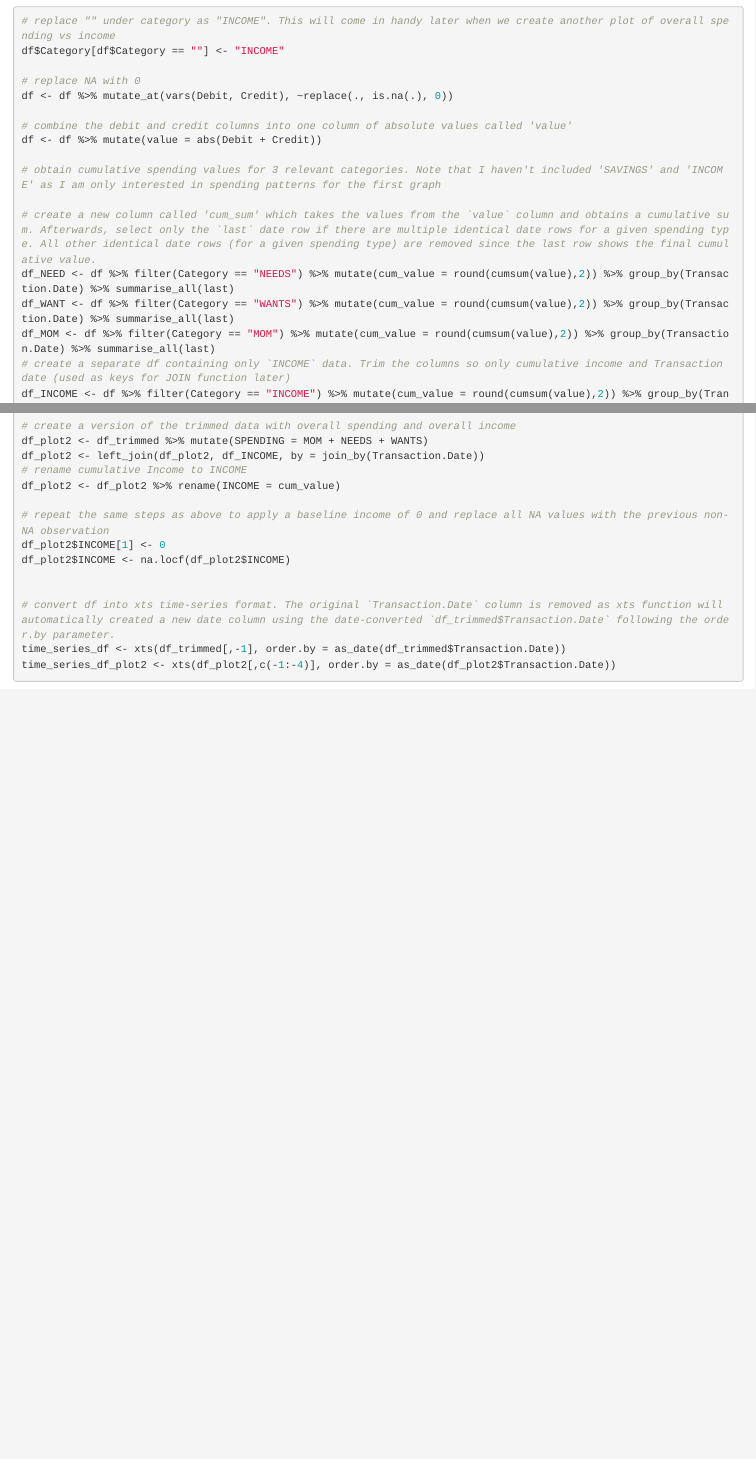
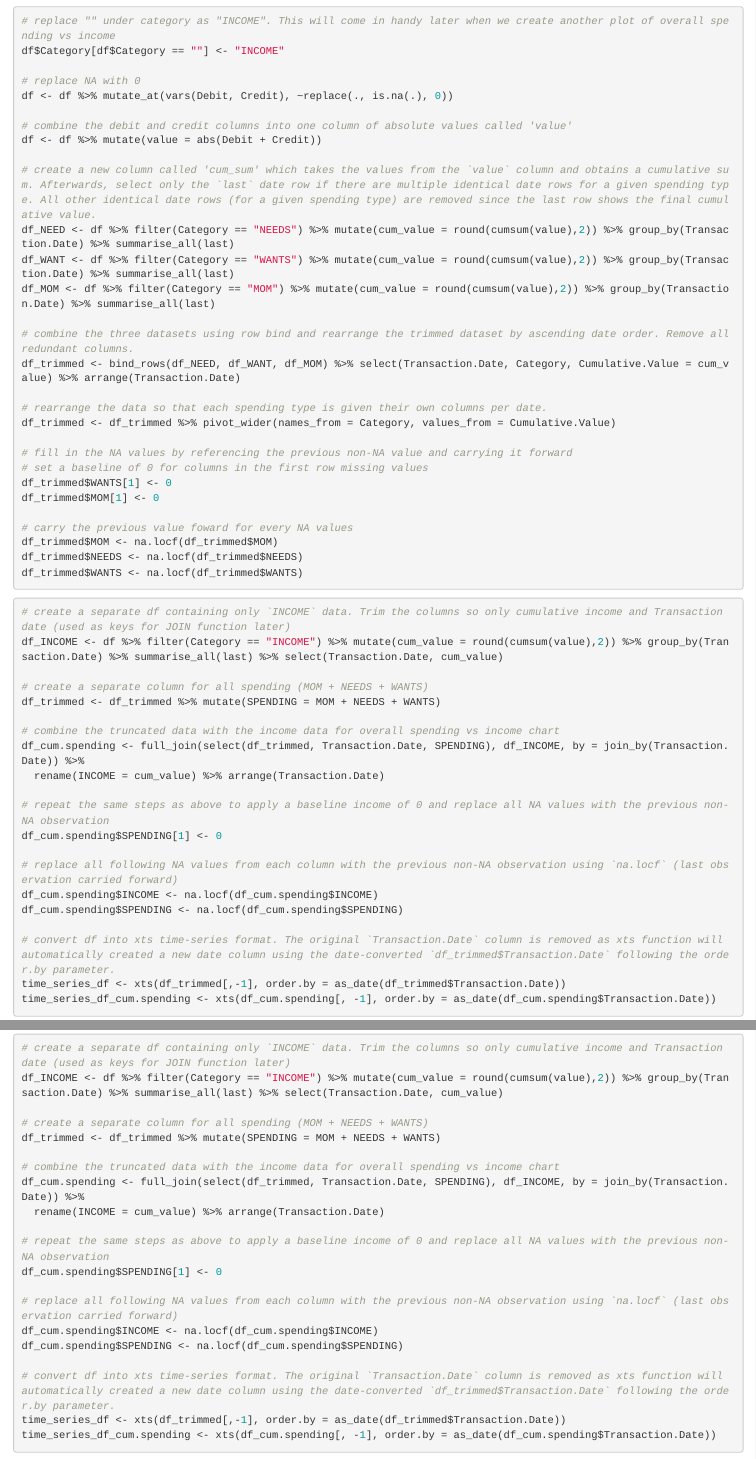
Before and after one commit to alexminsung/EDA-Practice, an R Markdown document (2025-07-20/EDA-Practice-2025-07-20.Rmd): the page in a window 1100 px wide, from 750 px down, and a second part further down, joined at a grey line. The pictures show the output file 2025-07-20/EDA-Practice-2025-07-20.html that the author committed with the source, opened offline.

````diff
--- a/2025-07-20/EDA-Practice-2025-07-20.Rmd
+++ b/2025-07-20/EDA-Practice-2025-07-20.Rmd
@@ -50,25 +50,20 @@
 # combine the debit and credit columns into one column of absolute values called 'value'
 df <- df %>% mutate(value = abs(Debit + Credit))
 
-# obtain cumulative spending values for 3 relevant categories. Note that I haven't included 'SAVINGS' and 'INCOME' as I am only interested in spending patterns for the first graph
-
 # create a new column called 'cum_sum' which takes the values from the `value` column and obtains a cumulative sum. Afterwards, select only the `last` date row if there are multiple identical date rows for a given spending type. All other identical date rows (for a given spending type) are removed since the last row shows the final cumulative value.
 df_NEED <- df %>% filter(Category == "NEEDS") %>% mutate(cum_value = round(cumsum(value),2)) %>% group_by(Transaction.Date) %>% summarise_all(last)
 df_WANT <- df %>% filter(Category == "WANTS") %>% mutate(cum_value = round(cumsum(value),2)) %>% group_by(Transaction.Date) %>% summarise_all(last)
 df_MOM <- df %>% filter(Category == "MOM") %>% mutate(cum_value = round(cumsum(value),2)) %>% group_by(Transaction.Date) %>% summarise_all(last)
-# create a separate df containing only `INCOME` data. Trim the columns so only cumulative income and Transaction date (used as keys for JOIN function later)
-df_INCOME <- df %>% filter(Category == "INCOME") %>% mutate(cum_value = round(cumsum(value),2)) %>% group_by(Transaction.Date) %>% summarise_all(last) %>% select(Transaction.Date, cum_value)
 
 # combine the three datasets using row bind and rearrange the trimmed dataset by ascending date order. Remove all redundant columns.
 df_trimmed <- bind_rows(df_NEED, df_WANT, df_MOM) %>% select(Transaction.Date, Category, Cumulative.Value = cum_value) %>% arrange(Transaction.Date)
 
-# rearrange the data so that each spending type is given their own columns and only one row exists per date.
+# rearrange the data so that each spending type is given their own columns per date.
 df_trimmed <- df_trimmed %>% pivot_wider(names_from = Category, values_from = Cumulative.Value)
 
-# create a version of the trimmed data with overall spending and overall income
-df_plot2 <- df_trimmed %>% mutate(SPENDING = MOM + NEEDS + WANTS)
-df_plot2 <- full_join(df_plot2, df_INCOME, by = join_by(Transaction.Date))
-# rename cumulative Income to INCOME
-df_plot2 <- df_plot2 %>% rename(INCOME = cum_value) %>% arrange(Transaction.Date)
+# fill in the NA values by referencing the previous non-NA value and carrying it forward
+# set a baseline of 0 for columns in the first row missing values
+df_trimmed$WANTS[1] <- 0
+df_trimmed$MOM[1] <- 0
 
-# repeat the same steps as above to apply a baseline income of 0 and replace all NA values with the previous non-NA observation
+# carry the previous value foward for every NA values
@@ -80,12 +70,29 @@
 df_trimmed$MOM <- na.locf(df_trimmed$MOM)
 df_trimmed$NEEDS <- na.locf(df_trimmed$NEEDS)
 df_trimmed$WANTS <- na.locf(df_trimmed$WANTS)
-df_plot2$INCOME <- na.locf(df_plot2$INCOME)
+```
 
+```{r}
+# create a separate df containing only `INCOME` data. Trim the columns so only cumulative income and Transaction date (used as keys for JOIN function later)
+df_INCOME <- df %>% filter(Category == "INCOME") %>% mutate(cum_value = round(cumsum(value),2)) %>% group_by(Transaction.Date) %>% summarise_all(last) %>% select(Transaction.Date, cum_value)
+
+# create a separate column for all spending (MOM + NEEDS + WANTS)
+df_trimmed <- df_trimmed %>% mutate(SPENDING = MOM + NEEDS + WANTS)
+
+# combine the truncated data with the income data for overall spending vs income chart
+df_cum.spending <- full_join(select(df_trimmed, Transaction.Date, SPENDING), df_INCOME, by = join_by(Transaction.Date)) %>%
+  rename(INCOME = cum_value) %>% arrange(Transaction.Date)
+
+# repeat the same steps as above to apply a baseline income of 0 and replace all NA values with the previous non-NA observation
+df_cum.spending$SPENDING[1] <- 0
+
+# replace all following NA values from each column with the previous non-NA observation using `na.locf` (last observation carried forward)
+df_cum.spending$INCOME <- na.locf(df_cum.spending$INCOME)
+df_cum.spending$SPENDING <- na.locf(df_cum.spending$SPENDING)
 
 # convert df into xts time-series format. The original `Transaction.Date` column is removed as xts function will automatically created a new date column using the date-converted `df_trimmed$Transaction.Date` following the order.by parameter.
 time_series_df <- xts(df_trimmed[,-1], order.by = as_date(df_trimmed$Transaction.Date))
-time_series_df_plot2 <- xts(df_plot2[,c(-1:-4)], order.by = as_date(df_plot2$Transaction.Date))
+time_series_df_cum.spending <- xts(df_cum.spending[, -1], order.by = as_date(df_cum.spending$Transaction.Date))
 ```
 
 ### Viz
````
Also changed, not shown: 2025-07-20/EDA-Practice-2025-07-20.html, 2025-07-20/EDA-Practice-2025-07-20.Rmd (7 more changed lines).
